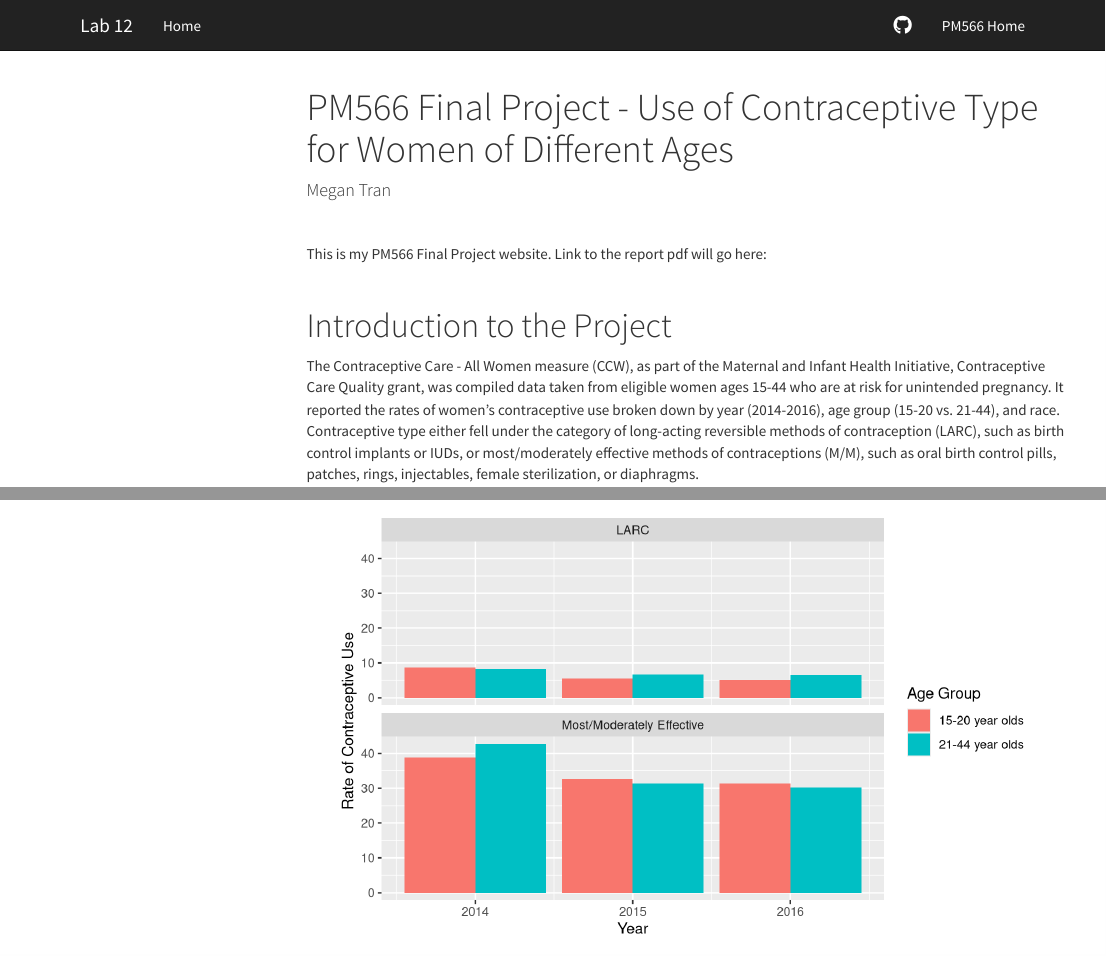
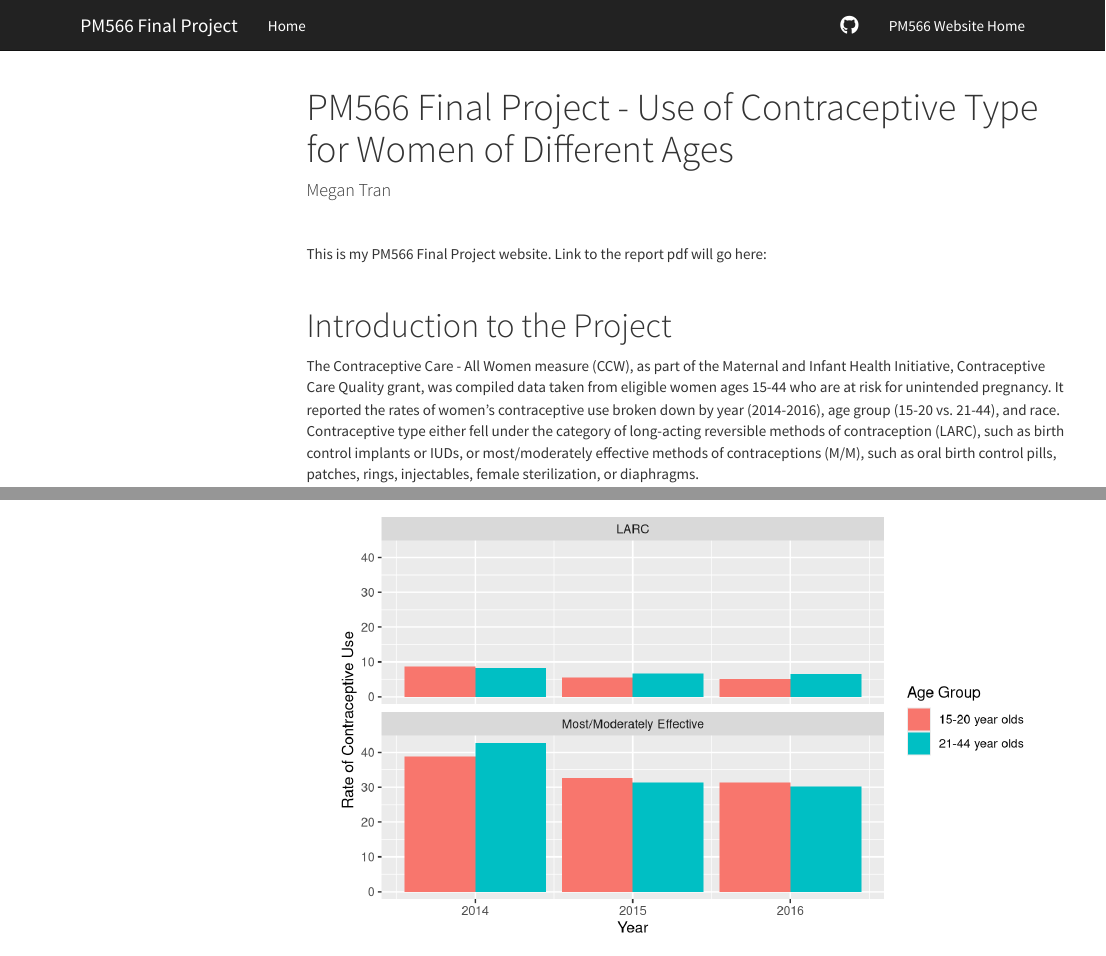
Before and after one commit to megantra/PM566-FinalProject, an R Markdown document (index.Rmd): the page in a window 1100 px wide, from its top, and a second part further down, joined at a grey line. Rendered offline with R 4.5, knitr and Pandoc, with nearby package versions; some code elsewhere in the file could not run offline; a font, style sheet, LaTeX package, included part or bibliography that could not be used is replaced or left out; menus at the side of the page are left out.

Commit message:
final project commit

```diff
--- a/_site.yml
+++ b/_site.yml
@@ -1,14 +1,14 @@
-name: "my-website"
+name: "megantran-website"
 output_dir: "."
 navbar:
-  title: "Lab 12"
+  title: "PM566 Final Project"
   left:
     - text: "Home"
       href: index.html
   right:
     - icon: fa-github fa-lg
       href: https://github.com/USCbiostats/PM566
-    - text: "PM566 Home"
+    - text: "PM566 Website Home"
       href: https://uscbiostats.github.io/PM566/
 output:
   html_document:
```
Also changed, not shown: index.Rmd (+1 -0 lines), README.md, index.html, index_files/figure-html/unnamed-chunk-2-1.png (added).
